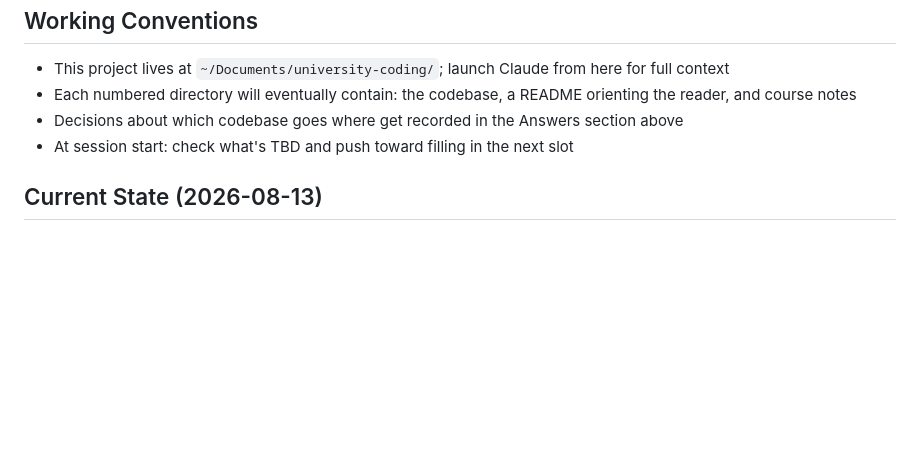
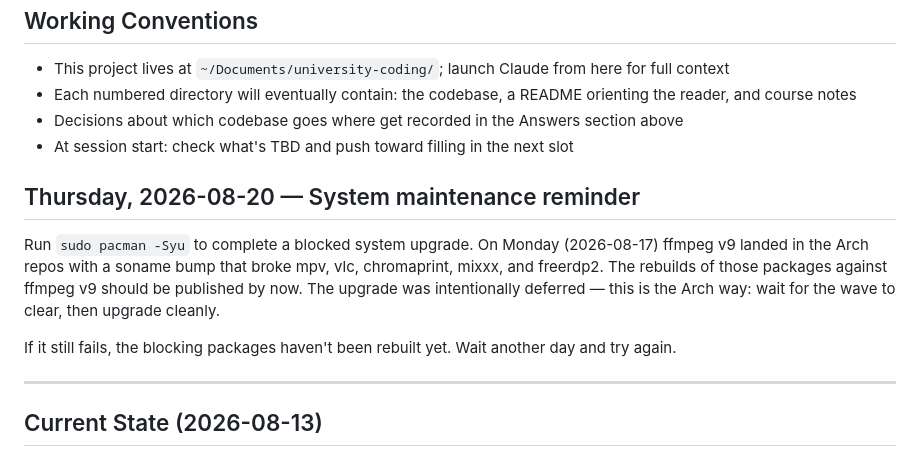
Before and after one commit to momahajogami/eleven-million-lines, a Markdown page: CLAUDE.md, the part around the change. GitHub-like rendering; blank space fills up the shorter version.

Commit message:
chore: add Thursday reminder to complete deferred system upgrade
ffmpeg v9 soname bump (2026-08-17) blocked pacman -Syu via broken
reverse deps (mpv, vlc, chromaprint, mixxx, freerdp2). Deferred the
upgrade intentionally; note added to CLAUDE.md to run it on Thursday
once the rebuilds have landed.

Co-Authored-By: Claude Sonnet 4.6 <noreply@anthropic.com>

```diff
--- a/CLAUDE.md
+++ b/CLAUDE.md
@@ -121,6 +121,14 @@ university-coding/
 - Decisions about which codebase goes where get recorded in the Answers section above
 - At session start: check what's TBD and push toward filling in the next slot
 
+## Thursday, 2026-08-20 — System maintenance reminder
+
+Run `sudo pacman -Syu` to complete a blocked system upgrade. On Monday (2026-08-17) ffmpeg v9 landed in the Arch repos with a soname bump that broke mpv, vlc, chromaprint, mixxx, and freerdp2. The rebuilds of those packages against ffmpeg v9 should be published by now. The upgrade was intentionally deferred — this is the Arch way: wait for the wave to clear, then upgrade cleanly.
+
+If it still fails, the blocking packages haven't been rebuilt yet. Wait another day and try again.
+
+---
+
 ## Current State (2026-08-13)
 
 - 01 installed: xv6, unix-v6, Plan 9 cloned and committed
```
